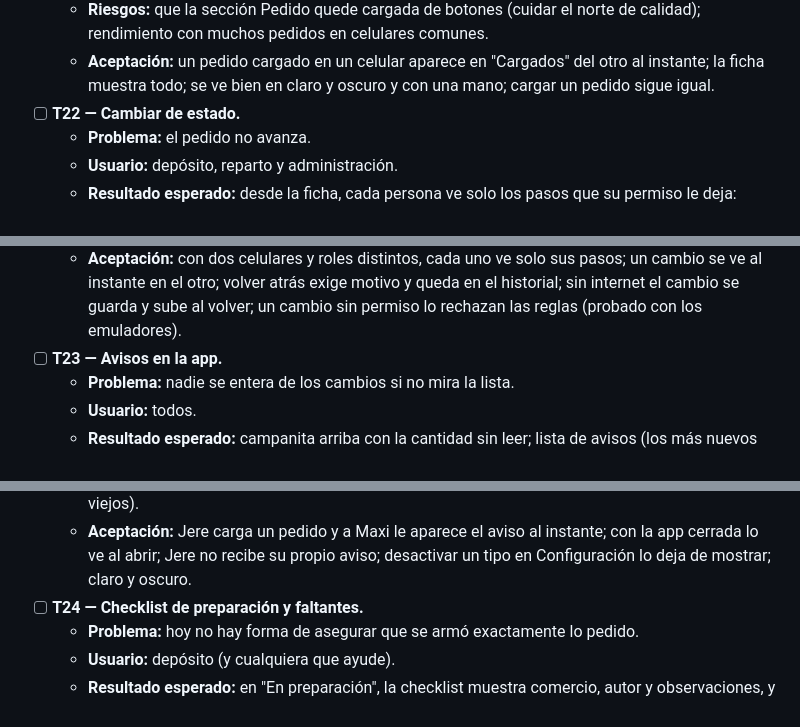
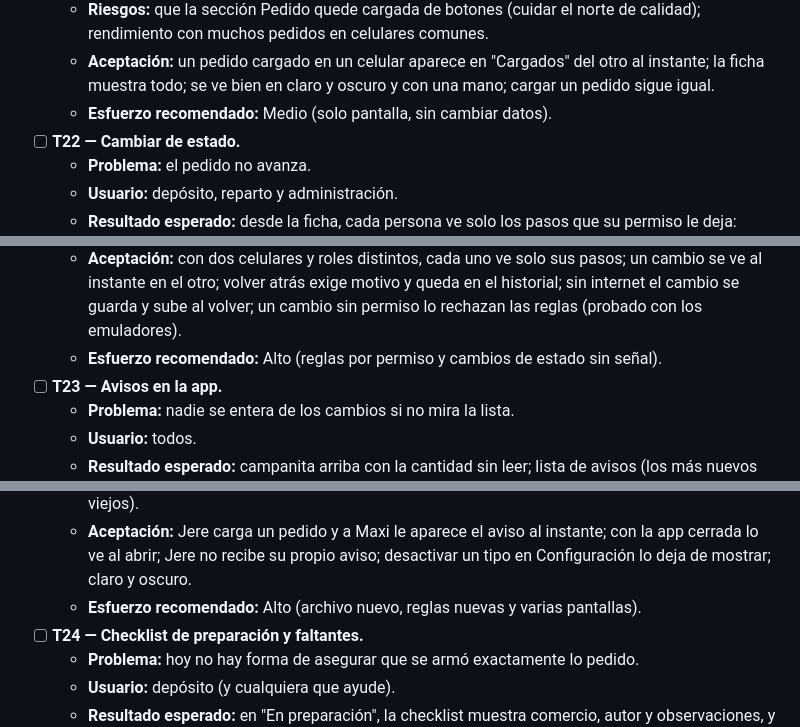
Before and after one commit to EscabCodex/vendefrio-v2, a Markdown page: PROJECT_STATE.md, 3 parts joined by grey strips. Drawn GitHub-style.

```diff
--- a/PROJECT_STATE.md
+++ b/PROJECT_STATE.md
@@ -511,6 +512,7 @@ Decisiones en "Pedido completo, Etapa 3" (Decisiones tomadas). Una tarea por ses
   - **Archivos:** `index.html`, `pedidos.js` (o un archivo nuevo para la vista, si conviene), `styles.css`, `iconos.js`, `sw.js`.
   - **Riesgos:** que la sección Pedido quede cargada de botones (cuidar el norte de calidad); rendimiento con muchos pedidos en celulares comunes.
   - **Aceptación:** un pedido cargado en un celular aparece en "Cargados" del otro al instante; la ficha muestra todo; se ve bien en claro y oscuro y con una mano; cargar un pedido sigue igual.
+  - **Esfuerzo recomendado:** Medio (solo pantalla, sin cambiar datos).
 - [ ] **T22 — Cambiar de estado.**
   - **Problema:** el pedido no avanza.
   - **Usuario:** depósito, reparto y administración.
@@ -518,6 +520,7 @@ Decisiones en "Pedido completo, Etapa 3" (Decisiones tomadas). Una tarea por ses
   - **Archivos:** `pedidos.js` (o el archivo de la vista), `nube.js`, `firestore.rules` (cada paso solo con su permiso), `styles.css`, `sw.js`.
   - **Riesgos:** dos cambios de estado sin señal que llegan desordenados; botones visibles sin permiso (las reglas igual los rechazarían, pero el error confunde).
   - **Aceptación:** con dos celulares y roles distintos, cada uno ve solo sus pasos; un cambio se ve al instante en el otro; volver atrás exige motivo y queda en el historial; sin internet el cambio se guarda y sube al volver; un cambio sin permiso lo rechazan las reglas (probado con los emuladores).
+  - **Esfuerzo recomendado:** Alto (reglas por permiso y cambios de estado sin señal).
 - [ ] **T23 — Avisos en la app.**
   - **Problema:** nadie se entera de los cambios si no mira la lista.
   - **Usuario:** todos.
@@ -525,6 +528,7 @@ Decisiones en "Pedido completo, Etapa 3" (Decisiones tomadas). Una tarea por ses
   - **Archivos:** archivo nuevo de avisos, `nube.js`, `index.html`, `configuracion.js`, `styles.css`, `iconos.js`, `firestore.rules` (cada uno lee solo sus avisos y marca solo sus leídos), `sw.js`.
   - **Riesgos:** demasiados avisos (por eso las preferencias); lecturas y escrituras del plan gratis (con 4 o 5 personas sobra); avisos viejos acumulados (se muestran los últimos y se limpian los leídos viejos).
   - **Aceptación:** Jere carga un pedido y a Maxi le aparece el aviso al instante; con la app cerrada lo ve al abrir; Jere no recibe su propio aviso; desactivar un tipo en Configuración lo deja de mostrar; claro y oscuro.
+  - **Esfuerzo recomendado:** Alto (archivo nuevo, reglas nuevas y varias pantallas).
 - [ ] **T24 — Checklist de preparación y faltantes.**
   - **Problema:** hoy no hay forma de asegurar que se armó exactamente lo pedido.
   - **Usuario:** depósito (y cualquiera que ayude).
```
Also changed, not shown: other parts of PROJECT_STATE.md (+10 -2 lines), WORKING_GUIDE.md (+1 -1 lines).
